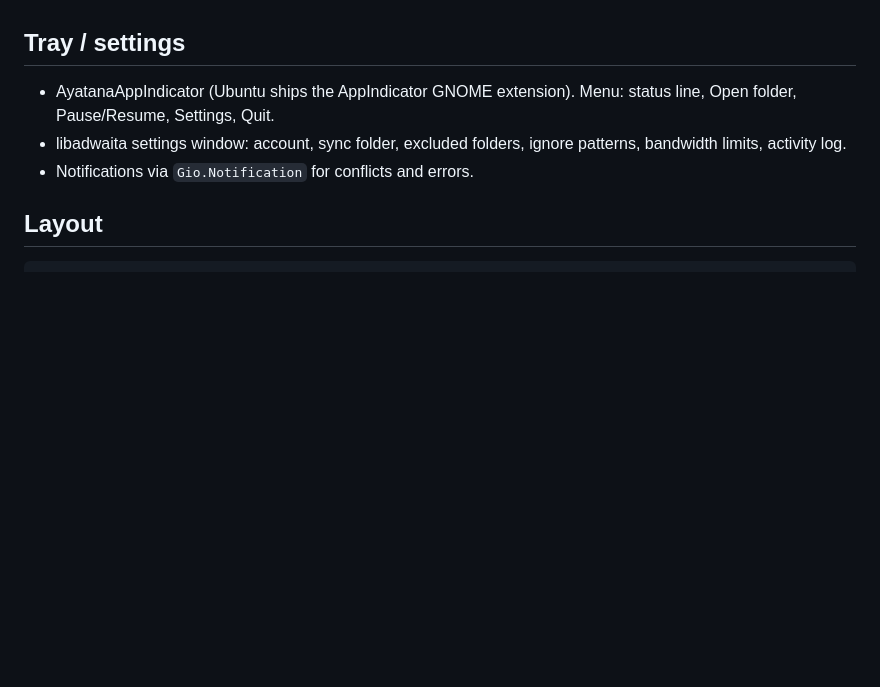
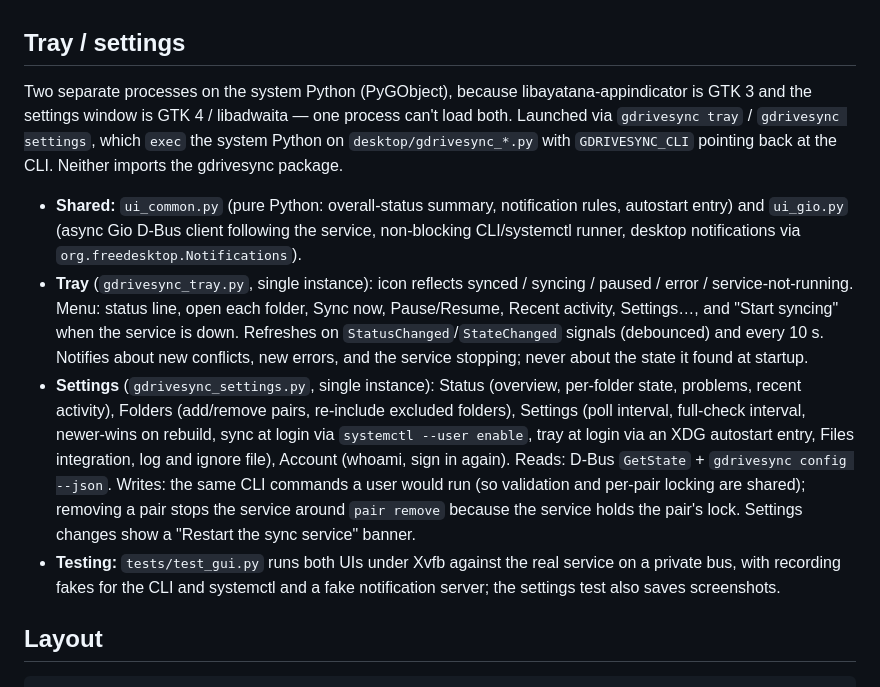
Before and after one commit to jvandevelde/gdrive-linux-sync, a Markdown page: docs/DESIGN.md, the part around one of its changes. Drawn GitHub-style; blank space fills up the shorter version.

```diff
--- a/docs/DESIGN.md
+++ b/docs/DESIGN.md
@@ -191,11 +191,35 @@ Nautilus module itself (interfaces, FileInfo, completion callback) is faked.
 
 ## Tray / settings
 
-- AyatanaAppIndicator (Ubuntu ships the AppIndicator GNOME extension).
-  Menu: status line, Open folder, Pause/Resume, Settings, Quit.
-- libadwaita settings window: account, sync folder, excluded folders, ignore
-  patterns, bandwidth limits, activity log.
-- Notifications via `Gio.Notification` for conflicts and errors.
+Two separate processes on the system Python (PyGObject), because
+libayatana-appindicator is GTK 3 and the settings window is GTK 4 / libadwaita —
+one process can't load both. Launched via `gdrivesync tray` / `gdrivesync
+settings`, which `exec` the system Python on `desktop/gdrivesync_*.py` with
+`GDRIVESYNC_CLI` pointing back at the CLI. Neither imports the gdrivesync package.
+
+- **Shared:** `ui_common.py` (pure Python: overall-status summary, notification
+  rules, autostart entry) and `ui_gio.py` (async Gio D-Bus client following the
+  service, non-blocking CLI/systemctl runner, desktop notifications via
+  `org.freedesktop.Notifications`).
+- **Tray** (`gdrivesync_tray.py`, single instance): icon reflects synced /
+  syncing / paused / error / service-not-running. Menu: status line, open each
+  folder, Sync now, Pause/Resume, Recent activity, Settings…, and "Start syncing"
+  when the service is down. Refreshes on `StatusChanged`/`StateChanged` signals
+  (debounced) and every 10 s. Notifies about new conflicts, new errors, and the
+  service stopping; never about the state it found at startup.
+- **Settings** (`gdrivesync_settings.py`, single instance): Status (overview,
+  per-folder state, problems, recent activity), Folders (add/remove pairs,
+  re-include excluded folders), Settings (poll interval, full-check interval,
+  newer-wins on rebuild, sync at login via `systemctl --user enable`, tray at
+  login via an XDG autostart entry, Files integration, log and ignore file),
+  Account (whoami, sign in again). Reads: D-Bus `GetState` + `gdrivesync config
+  --json`. Writes: the same CLI commands a user would run (so validation and
+  per-pair locking are shared); removing a pair stops the service around
+  `pair remove` because the service holds the pair's lock. Settings changes show
+  a "Restart the sync service" banner.
+- **Testing:** `tests/test_gui.py` runs both UIs under Xvfb against the real
+  service on a private bus, with recording fakes for the CLI and systemctl and a
+  fake notification server; the settings test also saves screenshots.
 
 ## Layout
 
```
Also changed, not shown: other parts of docs/DESIGN.md (+1 -1 lines), README.md (+34 -2 lines), docs/screenshots/settings-folders.png (added), docs/screenshots/settings-settings.png (added), docs/screenshots/settings-status.png (added), 15 other files.
